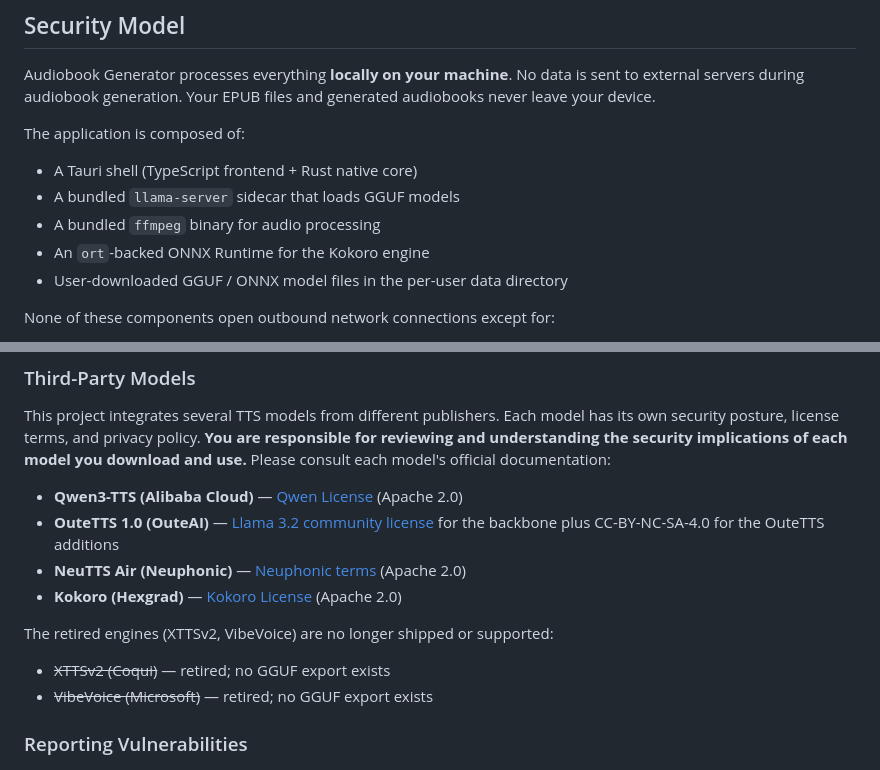
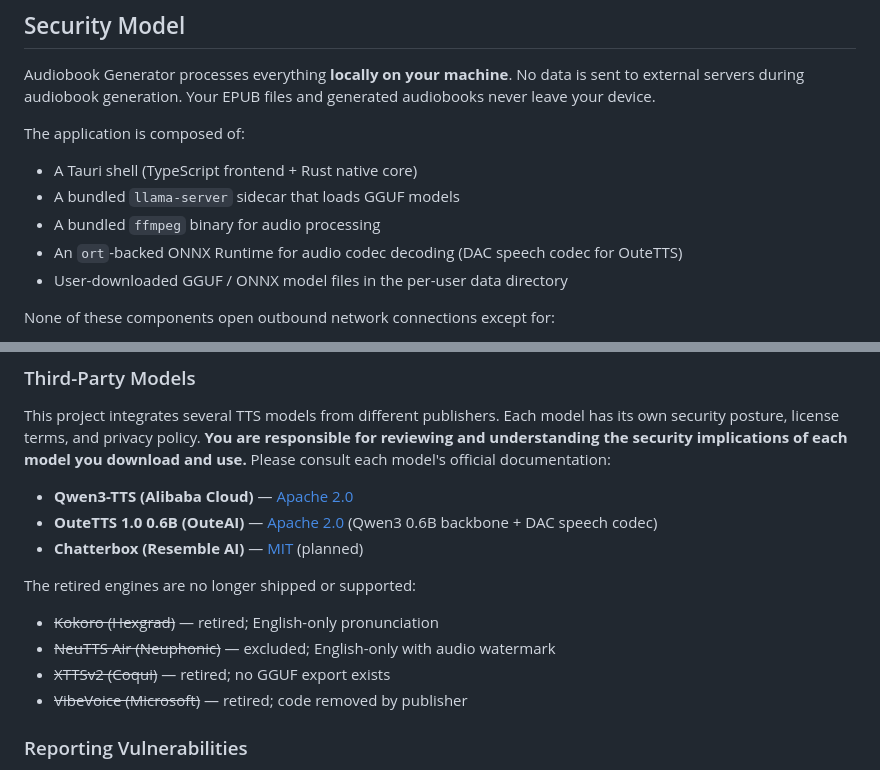
Before and after one commit to ACarloGitHub/Audiobook-Generator, a Markdown page: SECURITY.md, 2 parts joined by grey strips. GitHub-like rendering.

```diff
--- a/SECURITY.md
+++ b/SECURITY.md
@@ -18,7 +18,7 @@ The application is composed of:
 - A Tauri shell (TypeScript frontend + Rust native core)
 - A bundled `llama-server` sidecar that loads GGUF models
 - A bundled `ffmpeg` binary for audio processing
-- An `ort`-backed ONNX Runtime for the Kokoro engine
+- An `ort`-backed ONNX Runtime for audio codec decoding (DAC speech codec for OuteTTS)
 - User-downloaded GGUF / ONNX model files in the per-user data directory
 
 None of these components open outbound network connections except for:
@@ -34,15 +34,16 @@ Both of these are opt-in. The Tauri shell can be built with the auto-update chan
 
 This project integrates several TTS models from different publishers. Each model has its own security posture, license terms, and privacy policy. **You are responsible for reviewing and understanding the security implications of each model you download and use.** Please consult each model's official documentation:
 
-- **Qwen3-TTS (Alibaba Cloud)** — [Qwen License](https://github.com/QwenLM/Qwen3-TTS) (Apache 2.0)
-- **OuteTTS 1.0 (OuteAI)** — [Llama 3.2 community license](https://llama.meta.com/llama3_2/license) for the backbone plus CC-BY-NC-SA-4.0 for the OuteTTS additions
-- **NeuTTS Air (Neuphonic)** — [Neuphonic terms](https://neuphonic.com) (Apache 2.0)
-- **Kokoro (Hexgrad)** — [Kokoro License](https://github.com/hexgrad/kokoro) (Apache 2.0)
+- **Qwen3-TTS (Alibaba Cloud)** — [Apache 2.0](https://huggingface.co/Qwen/Qwen3-TTS-12Hz-1.7B-Base)
+- **OuteTTS 1.0 0.6B (OuteAI)** — [Apache 2.0](https://huggingface.co/OuteAI/OuteTTS-1.0-0.6B) (Qwen3 0.6B backbone + DAC speech codec)
+- **Chatterbox (Resemble AI)** — [MIT](https://github.com/resemble-ai/chatterbox) (planned)
 
-The retired engines (XTTSv2, VibeVoice) are no longer shipped or supported:
+The retired engines are no longer shipped or supported:
 
+- ~~Kokoro (Hexgrad)~~ — retired; English-only pronunciation
+- ~~NeuTTS Air (Neuphonic)~~ — excluded; English-only with audio watermark
 - ~~XTTSv2 (Coqui)~~ — retired; no GGUF export exists
-- ~~VibeVoice (Microsoft)~~ — retired; no GGUF export exists
+- ~~VibeVoice (Microsoft)~~ — retired; code removed by publisher
 
 ### Reporting Vulnerabilities
 
```
Also changed, not shown: README.md (+10 -9 lines).
